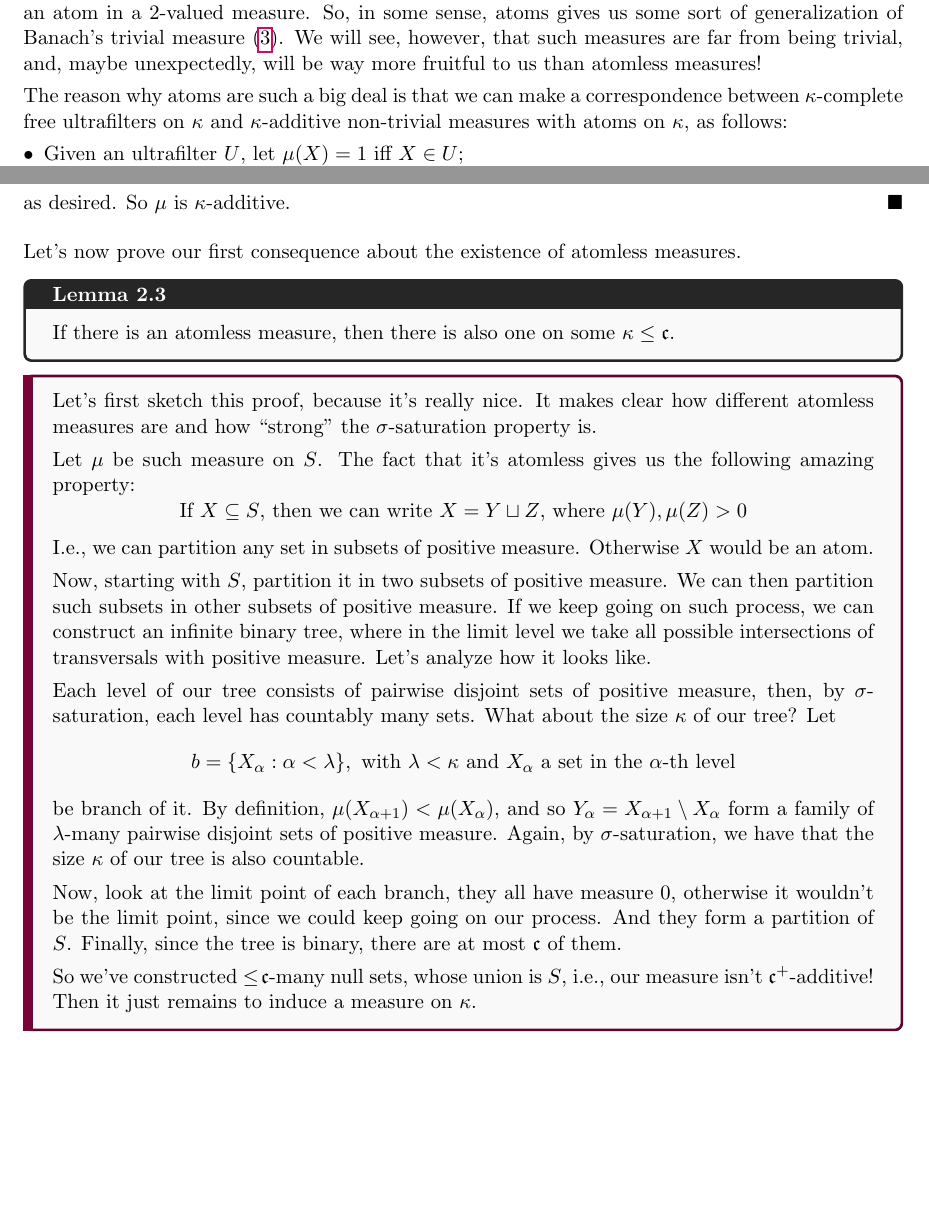
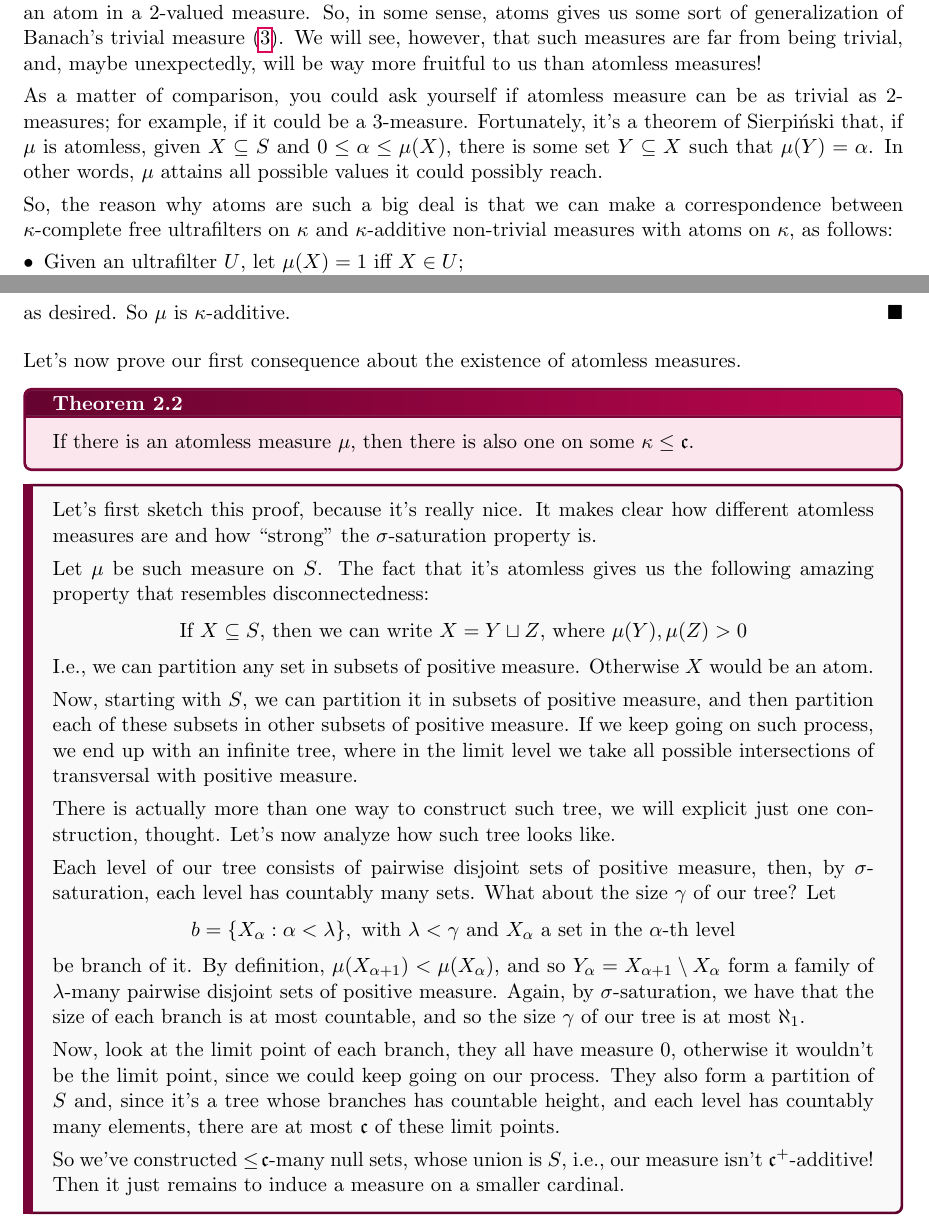
Before and after one commit to Xennonio/Large-Cardinals, a LaTeX thesis (main.tex, which reads chapters/chapter2.tex): two parts of pages 14 and 16 of 17 before the commit and two parts of pages 14 and 16 of 19 after it, joined at a grey line, cut so that both start at the same text, the shorter picture padded with empty space. Compiled offline with pdfLaTeX.

Commit message:
finished atomless theorem

```diff
--- a/chapters/chapter2.tex
+++ b/chapters/chapter2.tex
@@ -85,7 +85,9 @@ What is so important about being or not atomless? Note that, if $\mu$ has an ato
 $$\widetilde{\mu}(X)=\frac{\mu(A\cap X)}{\mu(A)}$$
 is a $2$-valued measure. We clearly have a correspondence, since every $A$ with positive measure is an atom in a $2$-valued measure. So, in some sense, atoms gives us some sort of generalization of Banach's trivial measure (\ref{eq:banach_trivial_measure}). We will see, however, that such measures are far from being trivial, and, maybe unexpectedly, will be way more fruitful to us than atomless measures!
 
-The reason why atoms are such a big deal is that we can make a correspondence between $\kappa$-complete free ultrafilters on $\kappa$ and $\kappa$-additive non-trivial measures with atoms on $\kappa$, as follows:
+As a matter of comparison, you could ask yourself if atomless measure can be as trivial as $2$-measures; for example, if it could be a $3$-measure. Fortunately, it's a theorem of Sierpiński that, if $\mu$ is atomless, given $X\subseteq S$ and $0\leq\alpha\leq\mu(X)$, there is some set $Y\subseteq X$ such that $\mu(Y)=\alpha$. In other words, $\mu$ attains all possible values it could possibly reach.
+
+So, the reason why atoms are such a big deal is that we can make a correspondence between $\kappa$-complete free ultrafilters on $\kappa$ and $\kappa$-additive non-trivial measures with atoms on $\kappa$, as follows:
 \begin{itemize}
     \item Given an ultrafilter $U$, let $\mu(X)=1$ iff $X\in U$;
     \item Given a measure $\mu$, let $X\in U$ iff $\mu(X)=1$.
@@ -145,26 +147,28 @@ About $\lambda$-additivity implying $\lambda$-completeness, we can also prove th
 
 Let's now prove our first consequence about the existence of atomless measures.
 
-\begin{lemma}{}{atomless1}
-    If there is an atomless measure, then there is also one on some $\kappa\leq\mf{c}$.
-\end{lemma}
+\begin{theorem}{}{atomless}
+    If there is an atomless measure $\mu$, then there is also one on some $\kappa\leq\mf{c}$.
+\end{theorem}
 
 \begin{sketch}
     Let's first sketch this proof, because it's really nice. It makes clear how different atomless measures are and how ``strong'' the $\sigma$-saturation property is.
 
-    Let $\mu$ be such measure on $S$. The fact that it's atomless gives us the following amazing property:
+    Let $\mu$ be such measure on $S$. The fact that it's atomless gives us the following amazing property that resembles disconnectedness:
     $$\text{If $X\subseteq S$, then we can write $X=Y\sqcup Z$, where $\mu(Y),\mu(Z)>0$}$$
     I.e., we can partition any set in subsets of positive measure. Otherwise $X$ would be an atom.
 
-    Now, starting with $S$, partition it in two subsets of positive measure. We can then partition such subsets in other subsets of positive measure. If we keep going on such process, we can construct an infinite binary tree, where in the limit level we take all possible intersections of transversals with positive measure. Let's analyze how it looks like.
+    Now, starting with $S$, we can partition it in subsets of positive measure, and then partition each of these subsets in other subsets of positive measure. If we keep going on such process, we end up with an infinite tree, where in the limit level we take all possible intersections of transversal with positive measure.
 
-    Each level of our tree consists of pairwise disjoint sets of positive measure, then, by $\sigma$-saturation, each level has countably many sets. What about the size $\kappa$ of our tree? Let
-    $$b=\{X_\alpha:\alpha<\lambda\},\text{ with }\lambda<\kappa\text{ and }X_\alpha\text{ a set in the $\alpha$-th level}$$
-    be branch of it. By definition, $\mu(X_{\alpha+1})<\mu(X_\alpha)$, and so $Y_\alpha=X_{\alpha+1}\setminus X_\alpha$ form a family of $\lambda$-many pairwise disjoint sets of positive measure. Again, by $\sigma$-saturation, we have that the size $\kappa$ of our tree is also countable.
+    There is actually more than one way to construct such tree, we will explicit just one construction, thought. Let's now analyze how such tree looks like.
 
-    Now, look at the limit point of each branch, they all have measure 0, otherwise it wouldn't be the limit point, since we could keep going on our process. And they form a partition of $S$. Finally, since the tree is binary, there are at most $\mf{c}$ of them.
+    Each level of our tree consists of pairwise disjoint sets of positive measure, then, by $\sigma$-saturation, each level has countably many sets. What about the size $\gamma$ of our tree? Let
+    $$b=\{X_\alpha:\alpha<\lambda\},\text{ with }\lambda<\gamma\text{ and }X_\alpha\text{ a set in the $\alpha$-th level}$$
+    be branch of it. By definition, $\mu(X_{\alpha+1})<\mu(X_\alpha)$, and so $Y_\alpha=X_{\alpha+1}\setminus X_\alpha$ form a family of $\lambda$-many pairwise disjoint sets of positive measure. Again, by $\sigma$-saturation, we have that the size of each branch is at most countable, and so the size $\gamma$ of our tree is at most $\aleph_1$.
 
-    So we've constructed $\leq\!\mf{c}$-many null sets, whose union is $S$, i.e., our measure isn't $\mf{c}^+$-additive! Then it just remains to induce a measure on $\kappa$.
+    Now, look at the limit point of each branch, they all have measure 0, otherwise it wouldn't be the limit point, since we could keep going on our process. They also form a partition of $S$ and, since it's a tree whose branches has countable height, and each level has countably many elements, there are at most $\mf{c}$ of these limit points.
+
+    So we've constructed $\leq\!\mf{c}$-many null sets, whose union is $S$, i.e., our measure isn't $\mf{c}^+$-additive! Then it just remains to induce a measure on a smaller cardinal.
 \end{sketch}
 
 \begin{proof}
```
Also changed, not shown: references.bib (+1 -1 lines), Large_Cardinals.pdf, chapters/chapter2.tex (44 more changed lines).
